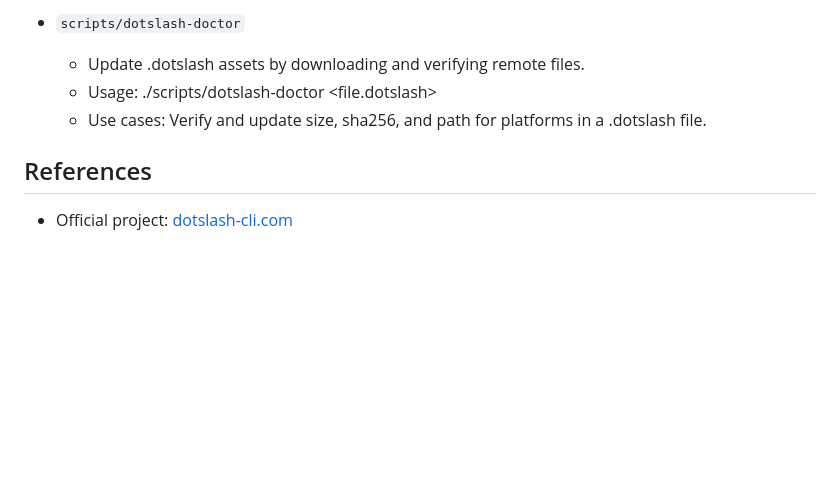
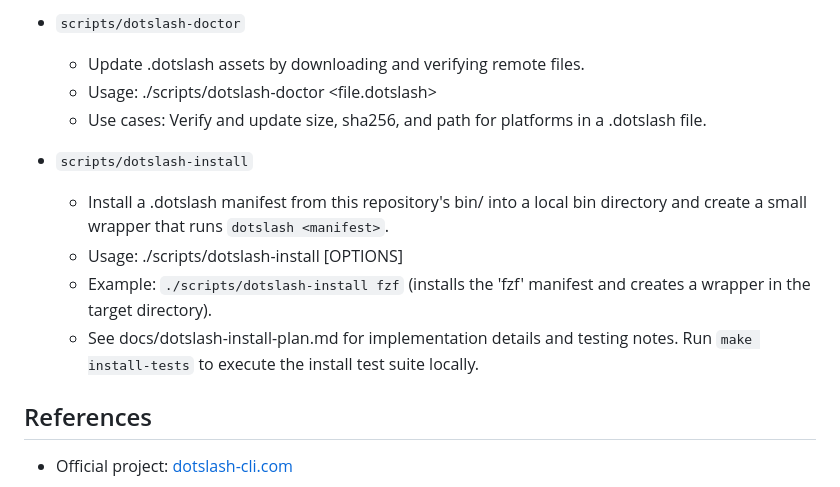
Before and after one commit to rmax-ai/dotslash-files, a Markdown page: README.md, the part around the change. Drawn GitHub-style; blank space fills up the shorter version.

Commit message:
docs: document scripts/dotslash-install usage in README

```diff
--- a/README.md
+++ b/README.md
@@ -91,6 +91,12 @@ Store DotSlash files in a logical location (root, a `tools/` directory, or a ded
   - Usage: ./scripts/dotslash-doctor <file.dotslash>
   - Use cases: Verify and update size, sha256, and path for platforms in a .dotslash file.
 
+- `scripts/dotslash-install`
+  - Install a .dotslash manifest from this repository's bin/ into a local bin directory and create a small wrapper that runs `dotslash <manifest>`.
+  - Usage: ./scripts/dotslash-install [OPTIONS] <query>
+  - Example: `./scripts/dotslash-install fzf` (installs the 'fzf' manifest and creates a wrapper in the target directory).
+  - See docs/dotslash-install-plan.md for implementation details and testing notes. Run `make install-tests` to execute the install test suite locally.
+
 ## References
 
 - Official project: [dotslash-cli.com](https://dotslash-cli.com)
```
